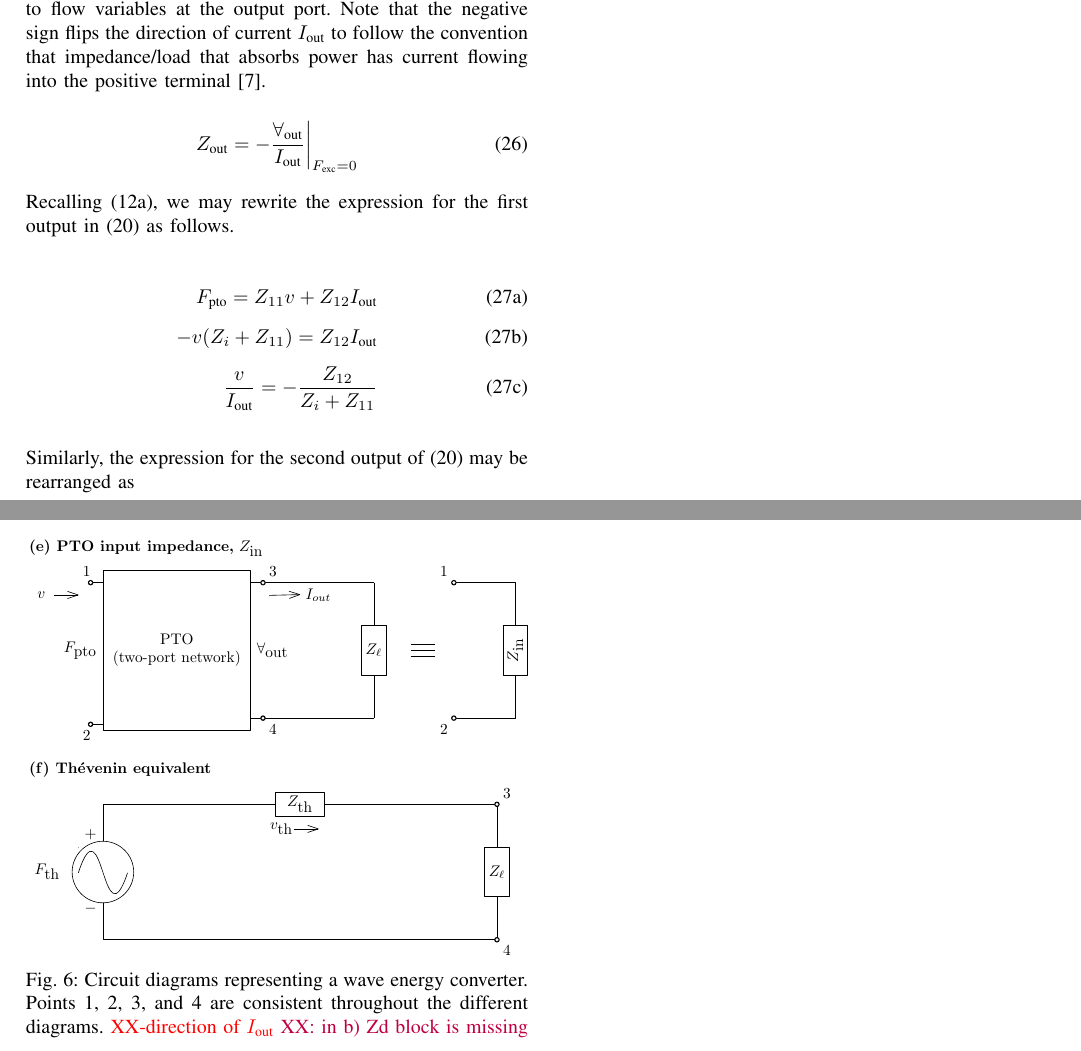
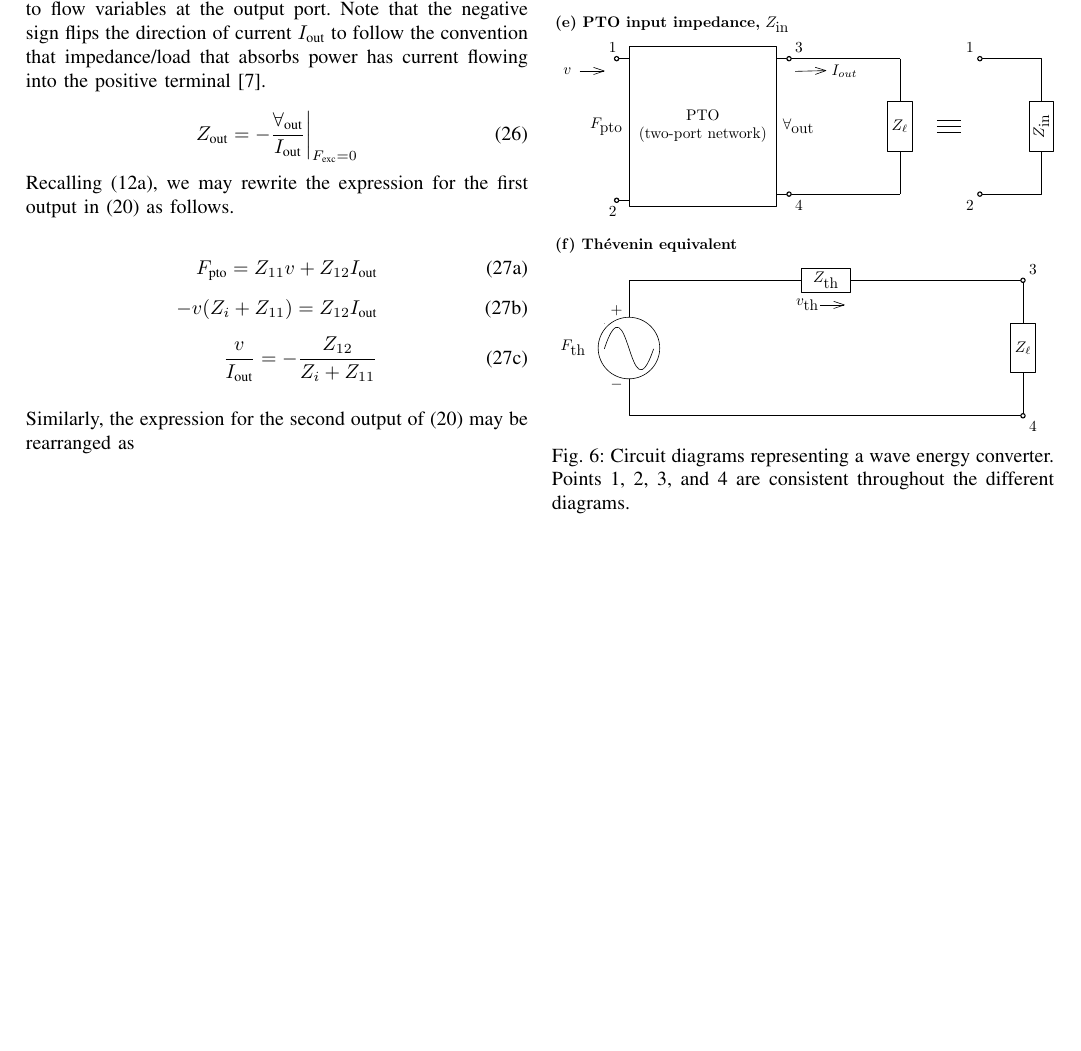
Before and after one commit to sandialabs/wec_as_multiport, a LaTeX paper (paper/wec_as_multiport.tex): two parts of pages 5 and 6 of 13 before the commit and part of page 5 of 12 after it, the two joined at a grey line, cut so that both start at the same text, the shorter picture padded with empty space. Compiled offline with pdfLaTeX.

Commit message:
no need for 'v2', delete old version, clean up comments

```diff
--- a/paper/wec_as_multiport.tex
+++ b/paper/wec_as_multiport.tex
@@ -482,8 +482,8 @@ We will return to \figurename~\ref{fig:wec_as_multiport_circuits}d-f for later d
 
 \begin{figure}[tb]
         \centering
-        \includegraphics[width=1\columnwidth]{wec_as_multiport_circuitsv2.pdf}
-        \caption{Circuit diagrams representing a wave energy converter. Points 1, 2, 3, and 4 are consistent throughout the different diagrams. \rc{XX-direction of $I_{\textrm{out}}$} \dg{XX: in b) Zd block is missing}}
+        \includegraphics[width=1\columnwidth]{wec_as_multiport_circuits.pdf}
+        \caption{Circuit diagrams representing a wave energy converter. Points 1, 2, 3, and 4 are consistent throughout the different diagrams.}
         \label{fig:wec_as_multiport_circuits}
 \end{figure}
 
```
Also changed, not shown: gfx/wec_as_multiport_circuits.pdf, gfx/wec_as_multiport_circuitsv2.pdf (deleted), paper/wec_as_multiport.tex (4 more changed lines).
